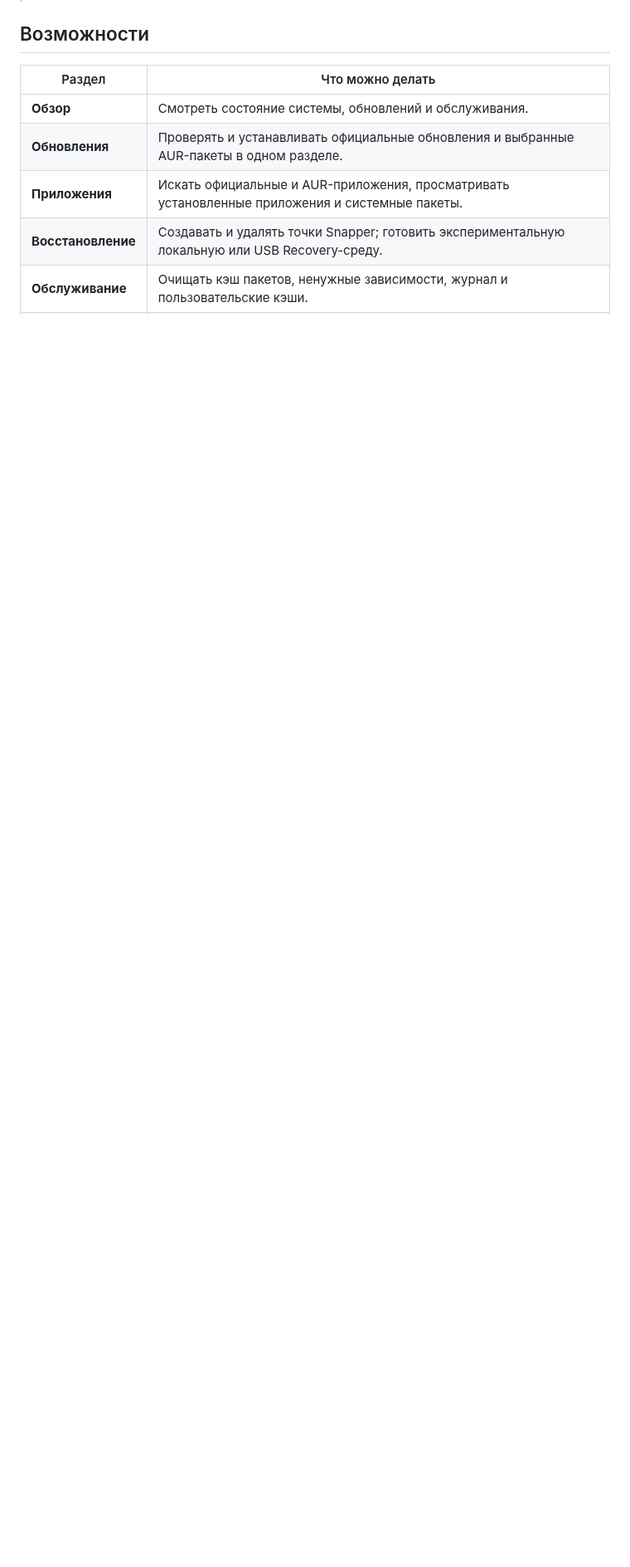
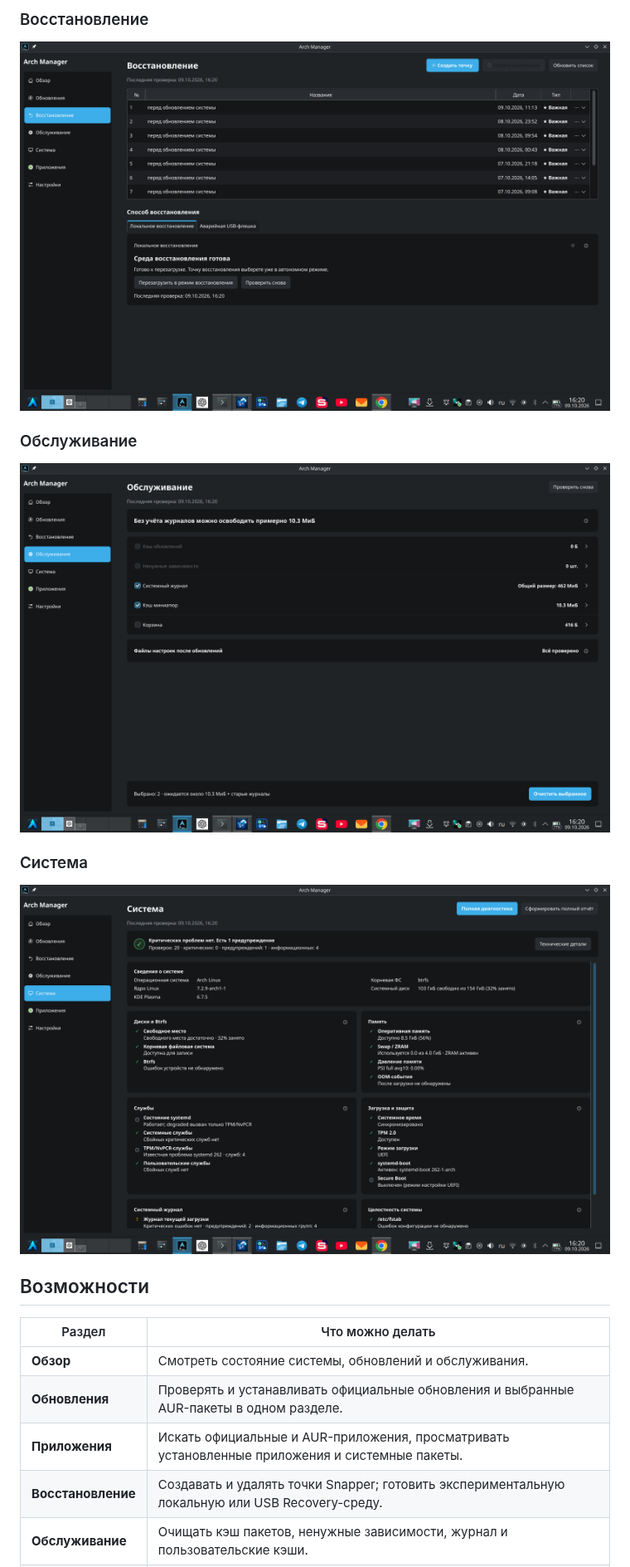
Before and after one commit to tzkwork-sys/arch-manager, a Markdown page: README.md, the part around one of its changes. Shown at 83% size. GitHub-like rendering; pictures changed too: docs/screenshots/maintenance.png (added), docs/screenshots/recovery.png (added), docs/screenshots/system.png (added); folded sections open; blank space fills up the shorter version.

Commit message:
Add user-provided screenshots to README gallery

```diff
--- a/README.md
+++ b/README.md
@@ -24,3 +38,16 @@
+### Восстановление
+
+![Точки восстановления и экспериментальный Recovery](docs/screenshots/recovery.png)
+
+### Обслуживание
+
+![Обслуживание системы в Arch Manager](docs/screenshots/maintenance.png)
+
+### Система
+
+![Системные сведения и диагностика Arch Manager](docs/screenshots/system.png)
+
+</details>
 
 ## Возможности
 
```
Also changed, not shown: other parts of README.md (+14 -0 lines), docs/screenshots/applications.png (added), docs/screenshots/overview.png (added).
